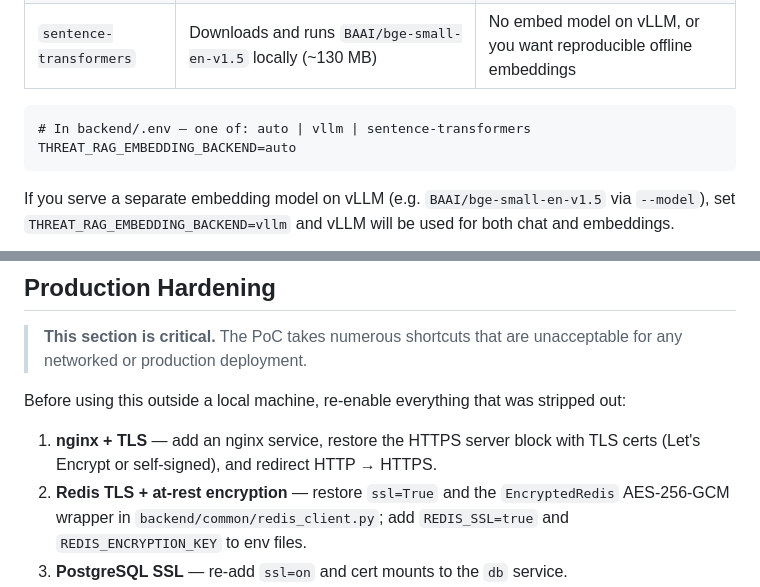
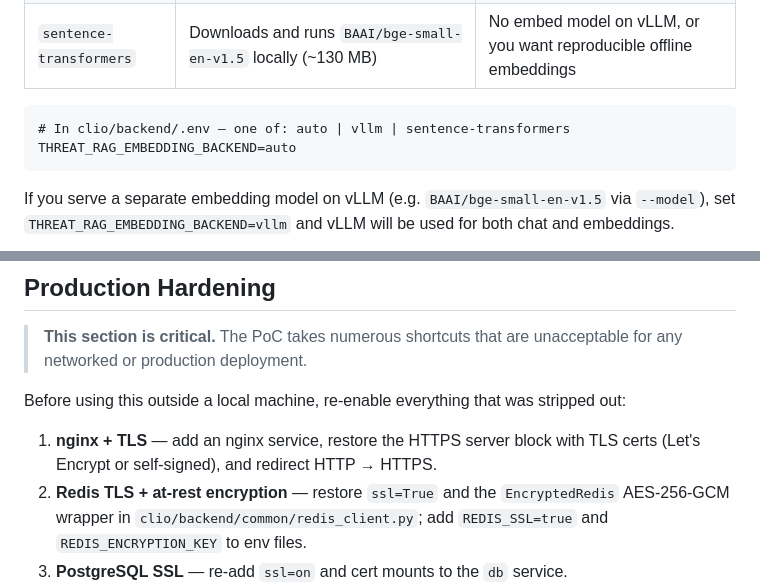
Before and after one commit to FooBarbarian-dev/literate-train, a Markdown page: README.md, 2 parts joined by grey strips. Drawn GitHub-style.

````diff
--- a/README.md
+++ b/README.md
@@ -207,7 +207,7 @@ supported:
 | `sentence-transformers` | Downloads and runs `BAAI/bge-small-en-v1.5` locally (~130 MB) | No embed model on vLLM, or you want reproducible offline embeddings |
 
 ```dotenv
-# In backend/.env — one of: auto | vllm | sentence-transformers
+# In clio/backend/.env — one of: auto | vllm | sentence-transformers
 THREAT_RAG_EMBEDDING_BACKEND=auto
 ```
 
@@ -432,7 +439,7 @@ stripped out:
 1. **nginx + TLS** — add an nginx service, restore the HTTPS server block with
    TLS certs (Let's Encrypt or self-signed), and redirect HTTP → HTTPS.
 2. **Redis TLS + at-rest encryption** — restore `ssl=True` and the
-   `EncryptedRedis` AES-256-GCM wrapper in `backend/common/redis_client.py`;
+   `EncryptedRedis` AES-256-GCM wrapper in `clio/backend/common/redis_client.py`;
    add `REDIS_SSL=true` and `REDIS_ENCRYPTION_KEY` to env files.
 3. **PostgreSQL SSL** — re-add `ssl=on` and cert mounts to the `db` service.
 4. **Django security settings** — restore `SECURE_SSL_REDIRECT`, HSTS,
````
Also changed, not shown: other parts of README.md (+14 -7 lines).
